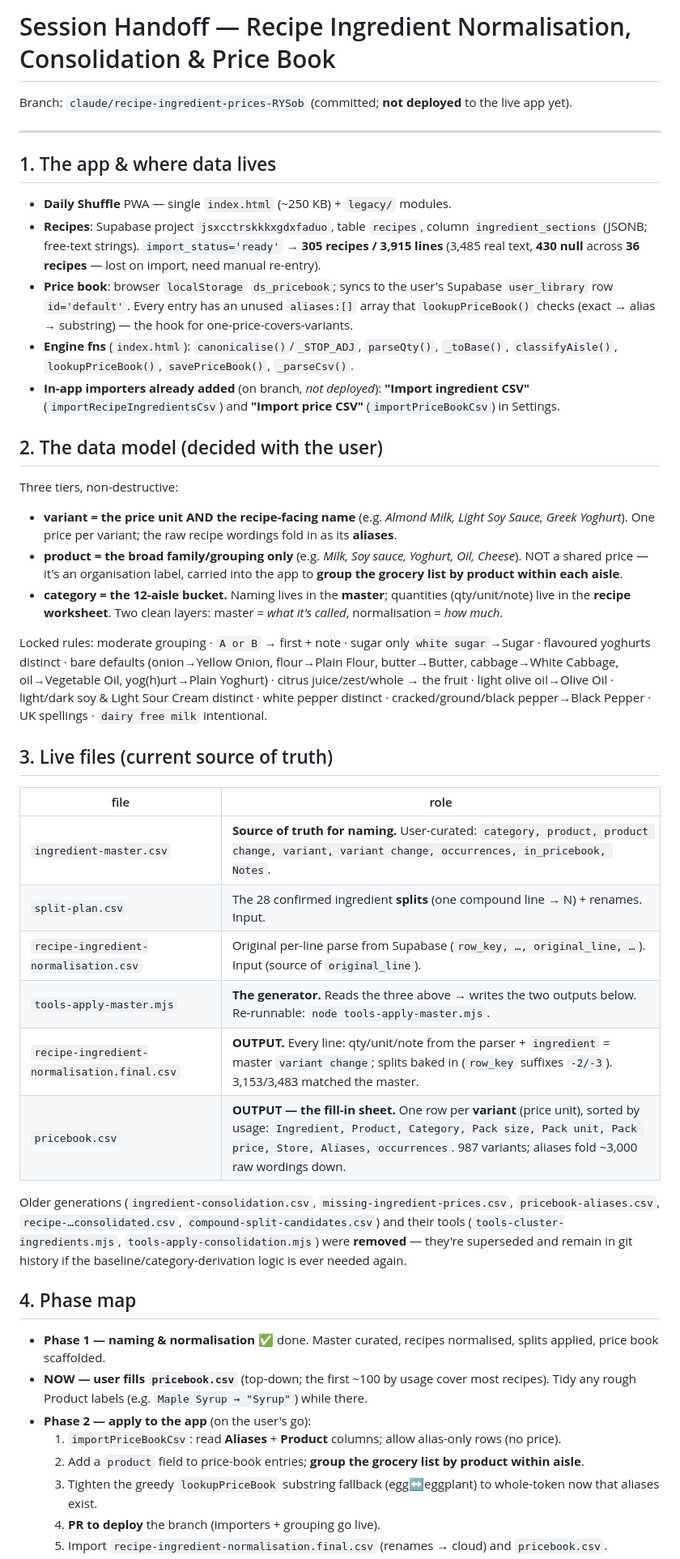
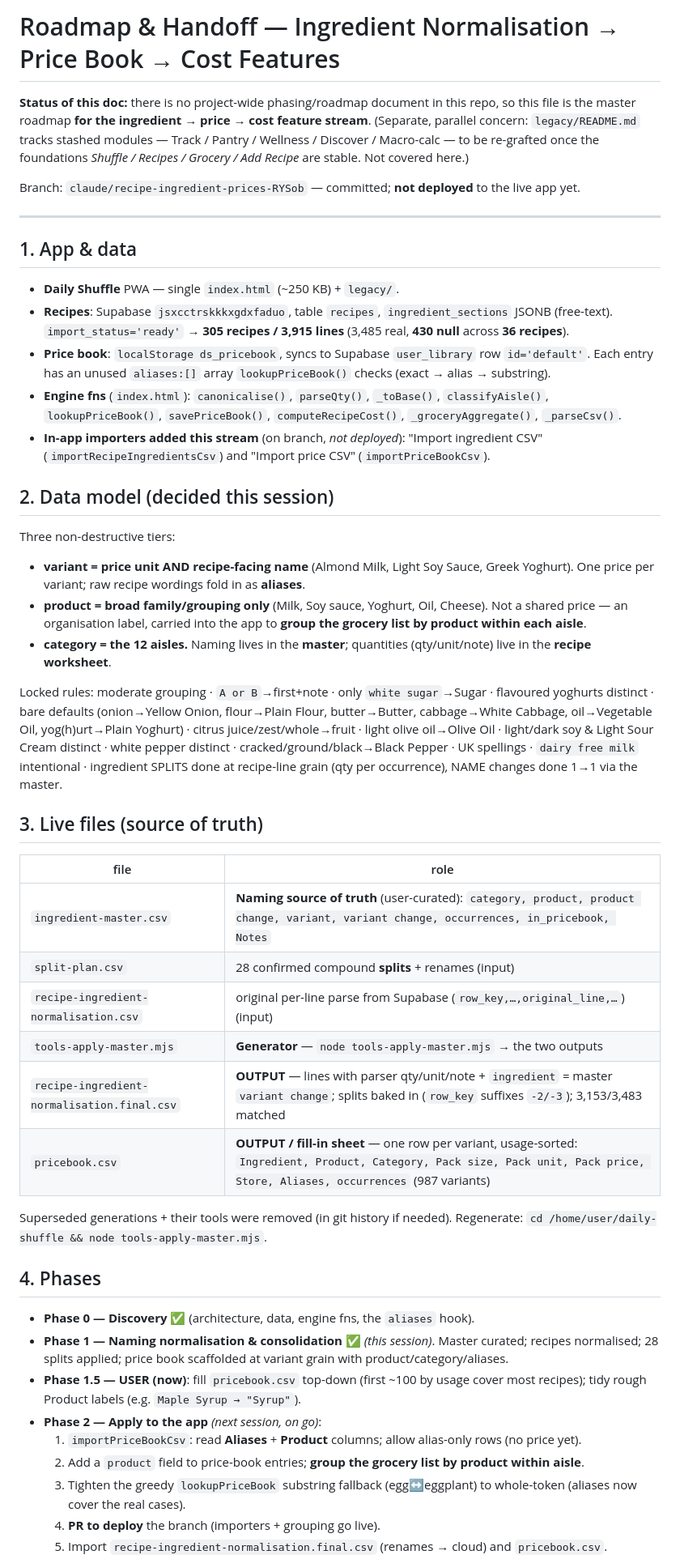
Before and after one commit to saffronlm-cmyk/daily-shuffle, a Markdown page: HANDOFF.md, the part around one of its changes. Shown at 81% size. GitHub-like rendering.

Commit message:
Realign HANDOFF.md as the master roadmap for the ingredient->price->cost stream
No project-wide phasing doc existed, so HANDOFF.md now serves that role for
this stream: data model (variant=price unit, product=family), live-file
inventory, Phases 0-3 (discovery, normalisation done, app-apply next,
auto-pricing), and a new Phase 4 laying out the cost-aware features that
come after normalisation (recipe/plan cost surfacing, shop-by-product
grocery view, per-100g, budget-aware planning, price history/receipts,
store comparison, cost x nutrition). Notes legacy/README.md as the parallel
stashed-features track.

https://claude.ai/code/session_015rmrkkStauMkcApWUMJdsL

```diff
--- a/HANDOFF.md
+++ b/HANDOFF.md
@@ -1,63 +1,64 @@
-# Session Handoff — Recipe Ingredient Normalisation, Consolidation & Price Book
+# Roadmap & Handoff — Ingredient Normalisation → Price Book → Cost Features
 
-Branch: `claude/recipe-ingredient-prices-RYSob` (committed; **not deployed** to the live app yet).
+**Status of this doc:** there is no project-wide phasing/roadmap document in this repo, so this file is
+the master roadmap **for the ingredient → price → cost feature stream**. (Separate, parallel concern:
+`legacy/README.md` tracks stashed modules — Track / Pantry / Wellness / Discover / Macro-calc — to be
+re-grafted once the foundations *Shuffle / Recipes / Grocery / Add Recipe* are stable. Not covered here.)
+
+Branch: `claude/recipe-ingredient-prices-RYSob` — committed; **not deployed** to the live app yet.
 
 ---
 
-## 1. The app & where data lives
-- **Daily Shuffle** PWA — single `index.html` (~250 KB) + `legacy/` modules.
-- **Recipes**: Supabase project `jsxcctrskkkxgdxfaduo`, table `recipes`, column `ingredient_sections`
-  (JSONB; free-text strings). `import_status='ready'` → **305 recipes / 3,915 lines** (3,485 real text,
-  **430 null** across **36 recipes** — lost on import, need manual re-entry).
-- **Price book**: browser `localStorage` `ds_pricebook`; syncs to the user's Supabase `user_library`
-  row `id='default'`. Every entry has an unused `aliases:[]` array that `lookupPriceBook()` checks
-  (exact → alias → substring) — the hook for one-price-covers-variants.
-- **Engine fns** (`index.html`): `canonicalise()`/`_STOP_ADJ`, `parseQty()`, `_toBase()`,
-  `classifyAisle()`, `lookupPriceBook()`, `savePriceBook()`, `_parseCsv()`.
-- **In-app importers already added** (on branch, *not deployed*): **"Import ingredient CSV"**
-  (`importRecipeIngredientsCsv`) and **"Import price CSV"** (`importPriceBookCsv`) in Settings.
+## 1. App & data
+- **Daily Shuffle** PWA — single `index.html` (~250 KB) + `legacy/`.
+- **Recipes**: Supabase `jsxcctrskkkxgdxfaduo`, table `recipes`, `ingredient_sections` JSONB (free-text).
+  `import_status='ready'` → **305 recipes / 3,915 lines** (3,485 real, **430 null** across **36 recipes**).
+- **Price book**: `localStorage ds_pricebook`, syncs to Supabase `user_library` row `id='default'`.
+  Each entry has an unused `aliases:[]` array `lookupPriceBook()` checks (exact → alias → substring).
+- **Engine fns** (`index.html`): `canonicalise()`, `parseQty()`, `_toBase()`, `classifyAisle()`,
+  `lookupPriceBook()`, `savePriceBook()`, `computeRecipeCost()`, `_groceryAggregate()`, `_parseCsv()`.
+- **In-app importers added this stream** (on branch, *not deployed*): "Import ingredient CSV"
+  (`importRecipeIngredientsCsv`) and "Import price CSV" (`importPriceBookCsv`).
 
-## 2. The data model (decided with the user)
-Three tiers, non-destructive:
-- **variant = the price unit AND the recipe-facing name** (e.g. *Almond Milk, Light Soy Sauce, Greek
-  Yoghurt*). One price per variant; the raw recipe wordings fold in as its **aliases**.
-- **product = the broad family/grouping only** (e.g. *Milk, Soy sauce, Yoghurt, Oil, Cheese*). NOT a
-  shared price — it's an organisation label, carried into the app to **group the grocery list by
-  product within each aisle**.
-- **category = the 12-aisle bucket.**
-Naming lives in the **master**; quantities (qty/unit/note) live in the **recipe worksheet**. Two clean
-layers: master = *what it's called*, normalisation = *how much*.
+## 2. Data model (decided this session)
+Three non-destructive tiers:
+- **variant = price unit AND recipe-facing name** (Almond Milk, Light Soy Sauce, Greek Yoghurt). One
+  price per variant; raw recipe wordings fold in as **aliases**.
+- **product = broad family/grouping only** (Milk, Soy sauce, Yoghurt, Oil, Cheese). Not a shared price —
+  an organisation label, carried into the app to **group the grocery list by product within each aisle**.
+- **category = the 12 aisles.**
+Naming lives in the **master**; quantities (qty/unit/note) live in the **recipe worksheet**.
 
-Locked rules: moderate grouping · `A or B` → first + note · sugar only `white sugar`→Sugar · flavoured
-yoghurts distinct · bare defaults (onion→Yellow Onion, flour→Plain Flour, butter→Butter,
-cabbage→White Cabbage, oil→Vegetable Oil, yog(h)urt→Plain Yoghurt) · citrus juice/zest/whole → the
-fruit · light olive oil→Olive Oil · light/dark soy & Light Sour Cream distinct · white pepper distinct ·
-cracked/ground/black pepper→Black Pepper · UK spellings · `dairy free milk` intentional.
+Locked rules: moderate grouping · `A or B`→first+note · only `white sugar`→Sugar · flavoured yoghurts
+distinct · bare defaults (onion→Yellow Onion, flour→Plain Flour, butter→Butter, cabbage→White Cabbage,
+oil→Vegetable Oil, yog(h)urt→Plain Yoghurt) · citrus juice/zest/whole→fruit · light olive oil→Olive Oil ·
+light/dark soy & Light Sour Cream distinct · white pepper distinct · cracked/ground/black→Black Pepper ·
+UK spellings · `dairy free milk` intentional · ingredient SPLITS done at recipe-line grain (qty per
+occurrence), NAME changes done 1→1 via the master.
 
-## 3. Live files (current source of truth)
+## 3. Live files (source of truth)
 | file | role |
 |---|---|
-| `ingredient-master.csv` | **Source of truth for naming.** User-curated: `category, product, product change, variant, variant change, occurrences, in_pricebook, Notes`. |
-| `split-plan.csv` | The 28 confirmed ingredient **splits** (one compound line → N) + renames. Input. |
-| `recipe-ingredient-normalisation.csv` | Original per-line parse from Supabase (`row_key, …, original_line, …`). Input (source of `original_line`). |
-| `tools-apply-master.mjs` | **The generator.** Reads the three above → writes the two outputs below. Re-runnable: `node tools-apply-master.mjs`. |
-| `recipe-ingredient-normalisation.final.csv` | **OUTPUT.** Every line: qty/unit/note from the parser + `ingredient` = master `variant change`; splits baked in (`row_key` suffixes `-2/-3`). 3,153/3,483 matched the master. |
-| `pricebook.csv` | **OUTPUT — the fill-in sheet.** One row per **variant** (price unit), sorted by usage: `Ingredient, Product, Category, Pack size, Pack unit, Pack price, Store, Aliases, occurrences`. 987 variants; aliases fold ~3,000 raw wordings down. |
+| `ingredient-master.csv` | **Naming source of truth** (user-curated): `category, product, product change, variant, variant change, occurrences, in_pricebook, Notes` |
+| `split-plan.csv` | 28 confirmed compound **splits** + renames (input) |
+| `recipe-ingredient-normalisation.csv` | original per-line parse from Supabase (`row_key,…,original_line,…`) (input) |
+| `tools-apply-master.mjs` | **Generator** — `node tools-apply-master.mjs` → the two outputs |
+| `recipe-ingredient-normalisation.final.csv` | **OUTPUT** — lines with parser qty/unit/note + `ingredient` = master `variant change`; splits baked in (`row_key` suffixes `-2/-3`); 3,153/3,483 matched |
+| `pricebook.csv` | **OUTPUT / fill-in sheet** — one row per variant, usage-sorted: `Ingredient, Product, Category, Pack size, Pack unit, Pack price, Store, Aliases, occurrences` (987 variants) |
 
-Older generations (`ingredient-consolidation.csv`, `missing-ingredient-prices.csv`,
-`pricebook-aliases.csv`, `recipe-…consolidated.csv`, `compound-split-candidates.csv`) and their tools
-(`tools-cluster-ingredients.mjs`, `tools-apply-consolidation.mjs`) were **removed** — they're superseded
-and remain in git history if the baseline/category-derivation logic is ever needed again.
+Superseded generations + their tools were removed (in git history if needed).
+Regenerate: `cd /home/user/daily-shuffle && node tools-apply-master.mjs`.
 
-## 4. Phase map
-- **Phase 1 — naming & normalisation** ✅ done. Master curated, recipes normalised, splits applied,
-  price book scaffolded.
-- **NOW — user fills `pricebook.csv`** (top-down; the first ~100 by usage cover most recipes). Tidy any
-  rough Product labels (e.g. `Maple Syrup → "Syrup"`) while there.
-- **Phase 2 — apply to the app** (on the user's go):
-  1. `importPriceBookCsv`: read **Aliases** + **Product** columns; allow alias-only rows (no price).
+## 4. Phases
+- **Phase 0 — Discovery** ✅ (architecture, data, engine fns, the `aliases` hook).
+- **Phase 1 — Naming normalisation & consolidation** ✅ *(this session)*. Master curated; recipes
+  normalised; 28 splits applied; price book scaffolded at variant grain with product/category/aliases.
+- **Phase 1.5 — USER (now)**: fill `pricebook.csv` top-down (first ~100 by usage cover most recipes);
+  tidy rough Product labels (e.g. `Maple Syrup → "Syrup"`).
+- **Phase 2 — Apply to the app** *(next session, on go)*:
+  1. `importPriceBookCsv`: read **Aliases** + **Product** columns; allow alias-only rows (no price yet).
   2. Add a `product` field to price-book entries; **group the grocery list by product within aisle**.
-  3. Tighten the greedy `lookupPriceBook` substring fallback (egg↔eggplant) to whole-token now that
-     aliases exist.
+  3. Tighten the greedy `lookupPriceBook` substring fallback (egg↔eggplant) to whole-token (aliases now
+     cover the real cases).
   4. **PR to deploy** the branch (importers + grouping go live).
   5. Import `recipe-ingredient-normalisation.final.csv` (renames → cloud) and `pricebook.csv`.
```
Also changed, not shown: other parts of HANDOFF.md (+29 -17 lines).
